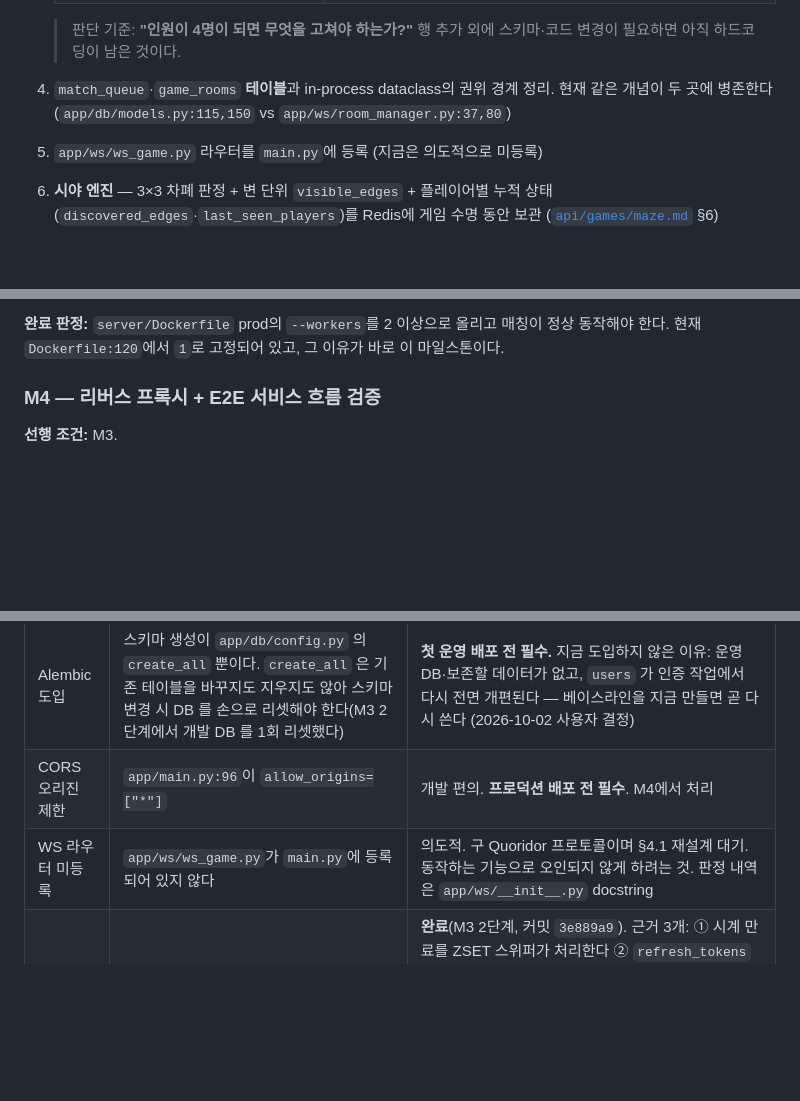
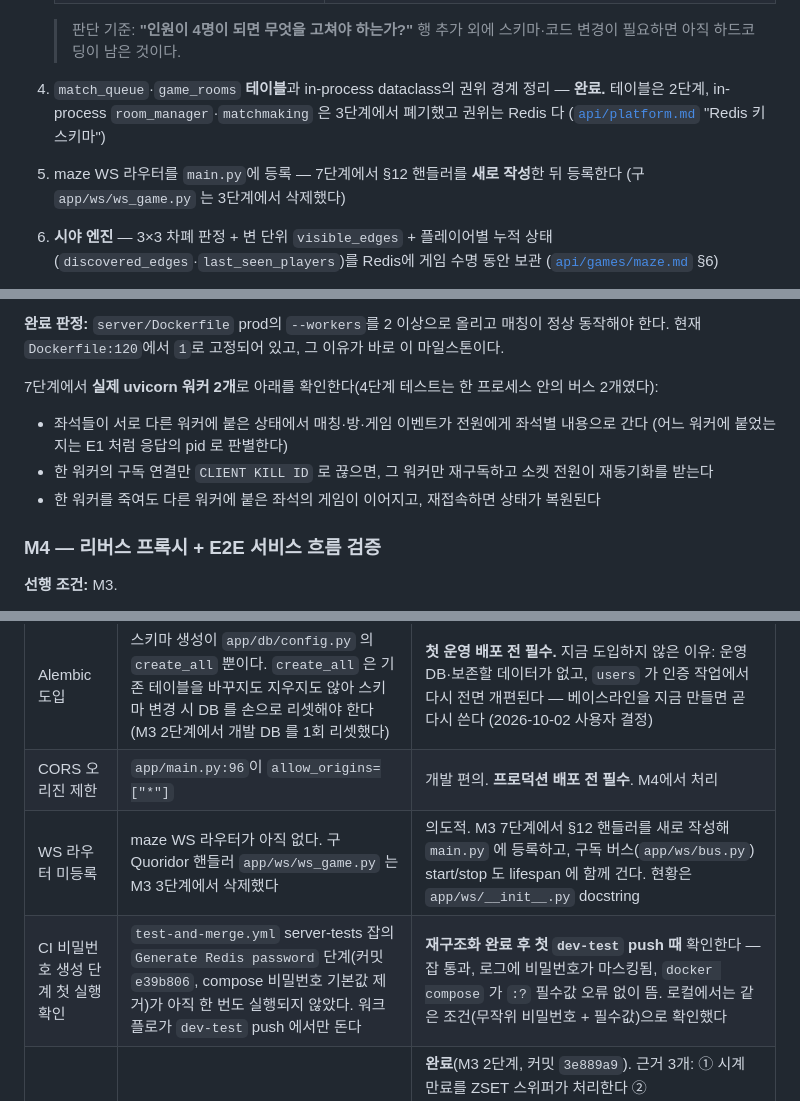
Before and after one commit to kimyeongbin-dev/Game-Project, a Markdown page: docs/ROADMAP.md, 3 parts joined by grey strips. Drawn GitHub-style; blank space fills up the shorter version.

Commit message:
Docs: 다중 프로세스·CI 확인을 이후 단계에 명시, 삭제된 모듈을 가리키는 낡은 문장 정리
- ROADMAP 7단계: 구독 버스 lifespan 배선 + 실제 uvicorn 워커 2개 확인 항목(좌석이 다른
  워커일 때 전달, 한 워커 구독만 끊기 → 재동기화, 워커 사망 후 이어하기). 4단계는 한
  프로세스 안 버스 2개로만 검증했다
- ROADMAP TODO: CI `Generate Redis password` 단계 첫 실행 확인 — 재구조화 완료 후 첫
  dev-test push 때 (워크플로가 dev-test 에서만 돈다)
- 낡은 현재형 문장: ROADMAP M3 작업 4·5, TODO "WS 라우터 미등록"(ws_game.py),
  maze.md 방 코드 출처(room_manager.py → services/rooms.py), 종료 코드 주석(ws_game.py)

문서만 변경 — 직전 커밋 b930d38 에서 server-test 429 passed

Co-Authored-By: Claude Opus 5.5 <noreply@anthropic.com>
Claude-Session: https://claude.ai/code/session_017RtHmtb4uDvWdw31c6SykM

```diff
--- a/docs/ROADMAP.md
+++ b/docs/ROADMAP.md
@@ -88,10 +88,11 @@
 
    > 판단 기준: **"인원이 4명이 되면 무엇을 고쳐야 하는가?"** 행 추가 외에
    > 스키마·코드 변경이 필요하면 아직 하드코딩이 남은 것이다.
-4. `match_queue`·`game_rooms` **테이블**과 in-process dataclass의 권위 경계 정리.
-   현재 같은 개념이 두 곳에 병존한다 (`app/db/models.py:115,150` vs
-   `app/ws/room_manager.py:37,80`)
-5. `app/ws/ws_game.py` 라우터를 `main.py`에 등록 (지금은 의도적으로 미등록)
+4. `match_queue`·`game_rooms` **테이블**과 in-process dataclass의 권위 경계 정리 —
+   **완료.** 테이블은 2단계, in-process `room_manager`·`matchmaking` 은 3단계에서 폐기했고
+   권위는 Redis 다 ([`api/platform.md`](api/platform.md) "Redis 키 스키마")
+5. maze WS 라우터를 `main.py`에 등록 — 7단계에서 §12 핸들러를 **새로 작성**한 뒤 등록한다
+   (구 `app/ws/ws_game.py` 는 3단계에서 삭제했다)
 6. **시야 엔진** — 3×3 차폐 판정 + 변 단위 `visible_edges` + 플레이어별 누적
    상태(`discovered_edges`·`last_seen_players`)를 Redis에 게임 수명 동안 보관
    ([`api/games/maze.md`](api/games/maze.md) §6)
@@ -135,6 +136,13 @@
 **완료 판정:** `server/Dockerfile` prod의 `--workers`를 2 이상으로 올리고
 매칭이 정상 동작해야 한다. 현재 `Dockerfile:120`에서 `1`로 고정되어 있고,
 그 이유가 바로 이 마일스톤이다.
+
+7단계에서 **실제 uvicorn 워커 2개**로 아래를 확인한다(4단계 테스트는 한 프로세스 안의 버스 2개였다):
+
+- 좌석들이 서로 다른 워커에 붙은 상태에서 매칭·방·게임 이벤트가 전원에게 좌석별 내용으로 간다
+  (어느 워커에 붙었는지는 E1 처럼 응답의 pid 로 판별한다)
+- 한 워커의 구독 연결만 `CLIENT KILL ID` 로 끊으면, 그 워커만 재구독하고 소켓 전원이 재동기화를 받는다
+- 한 워커를 죽여도 다른 워커에 붙은 좌석의 게임이 이어지고, 재접속하면 상태가 복원된다
 
 ### M4 — 리버스 프록시 + E2E 서비스 흐름 검증
 
@@ -163,7 +171,8 @@
 | :--- | :--- | :--- |
 | Alembic 도입 | 스키마 생성이 `app/db/config.py` 의 `create_all` 뿐이다. `create_all` 은 기존 테이블을 바꾸지도 지우지도 않아 스키마 변경 시 DB 를 손으로 리셋해야 한다(M3 2단계에서 개발 DB 를 1회 리셋했다) | **첫 운영 배포 전 필수.** 지금 도입하지 않은 이유: 운영 DB·보존할 데이터가 없고, `users` 가 인증 작업에서 다시 전면 개편된다 — 베이스라인을 지금 만들면 곧 다시 쓴다 (2026-10-02 사용자 결정) |
 | CORS 오리진 제한 | `app/main.py:96`이 `allow_origins=["*"]` | 개발 편의. **프로덕션 배포 전 필수**. M4에서 처리 |
-| WS 라우터 미등록 | `app/ws/ws_game.py`가 `main.py`에 등록되어 있지 않다 | 의도적. 구 Quoridor 프로토콜이며 §4.1 재설계 대기. 동작하는 기능으로 오인되지 않게 하려는 것. 판정 내역은 `app/ws/__init__.py` docstring |
+| WS 라우터 미등록 | maze WS 라우터가 아직 없다. 구 Quoridor 핸들러 `app/ws/ws_game.py` 는 M3 3단계에서 삭제했다 | 의도적. M3 7단계에서 §12 핸들러를 새로 작성해 `main.py` 에 등록하고, 구독 버스(`app/ws/bus.py`) start/stop 도 lifespan 에 함께 건다. 현황은 `app/ws/__init__.py` docstring |
+| CI 비밀번호 생성 단계 첫 실행 확인 | `test-and-merge.yml` server-tests 잡의 `Generate Redis password` 단계(커밋 `e39b806`, compose 비밀번호 기본값 제거)가 아직 한 번도 실행되지 않았다. 워크플로가 `dev-test` push 에서만 돈다 | **재구조화 완료 후 첫 `dev-test` push 때** 확인한다 — 잡 통과, 로그에 비밀번호가 마스킹됨, `docker compose` 가 `:?` 필수값 오류 없이 뜸. 로컬에서는 같은 조건(무작위 비밀번호 + 필수값)으로 확인했다 |
 | 스케줄러 제거 판단 | `app/services/scheduler/`는 일일 리셋 전용이고, 랭킹이 MMR로 단순화되면 쓰이지 않는다 | **완료**(M3 2단계, 커밋 `3e889a9`). 근거 3개: ① 시계 만료를 ZSET 스위퍼가 처리한다 ② `refresh_tokens` 정리가 주기 작업을 쓰지 않는다 ③ `daily_champions` 폐기로 `daily_reset.py`의 유일한 용도가 소멸한다 → `app/services/scheduler/`와 `apscheduler==3.10.4` 제거, `uv.lock` 재생성(전이 의존성 `pytz`·`tzdata`·`tzlocal` 동반 제거) |
 
 ---
```
Also changed, not shown: other parts of docs/ROADMAP.md (+1 -1 lines), 1 other file.
